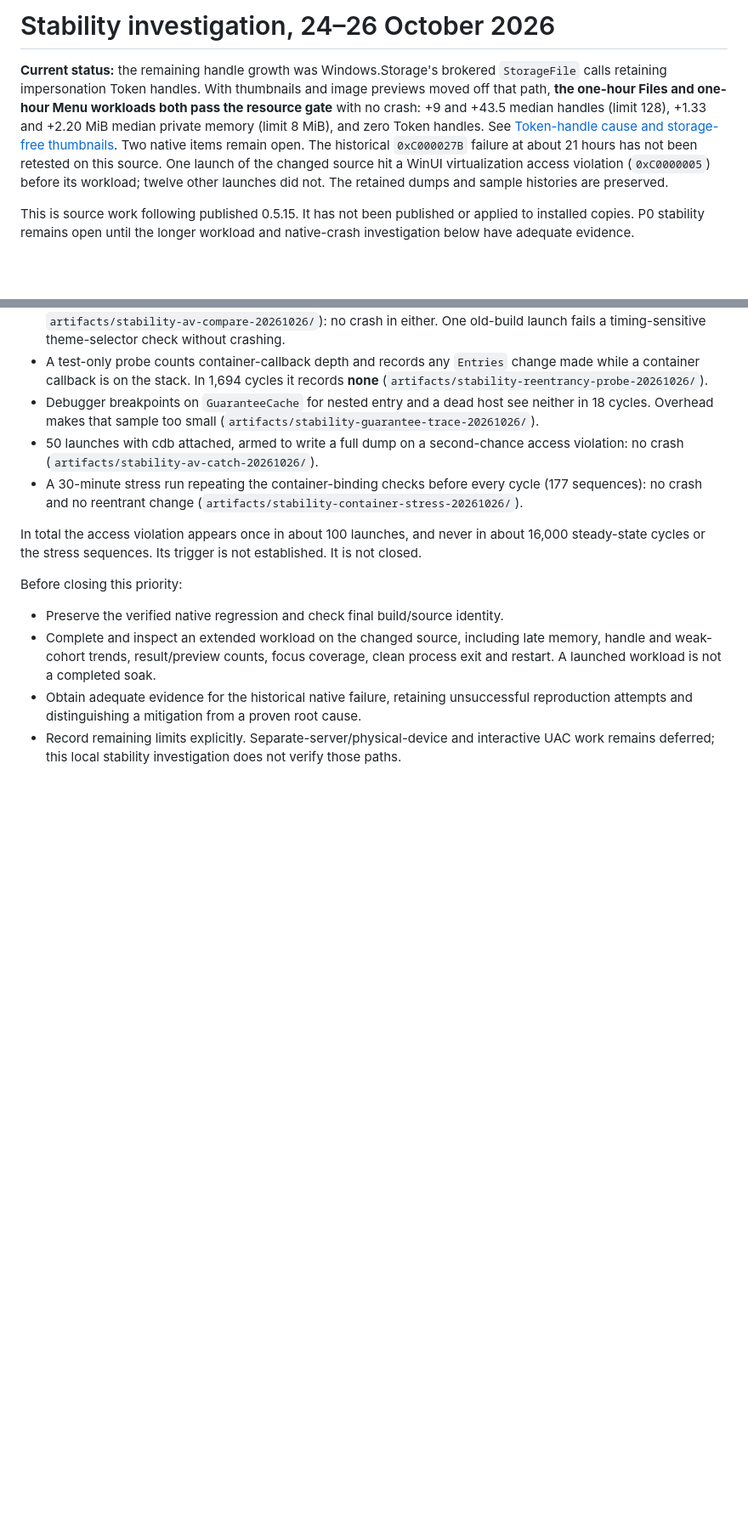
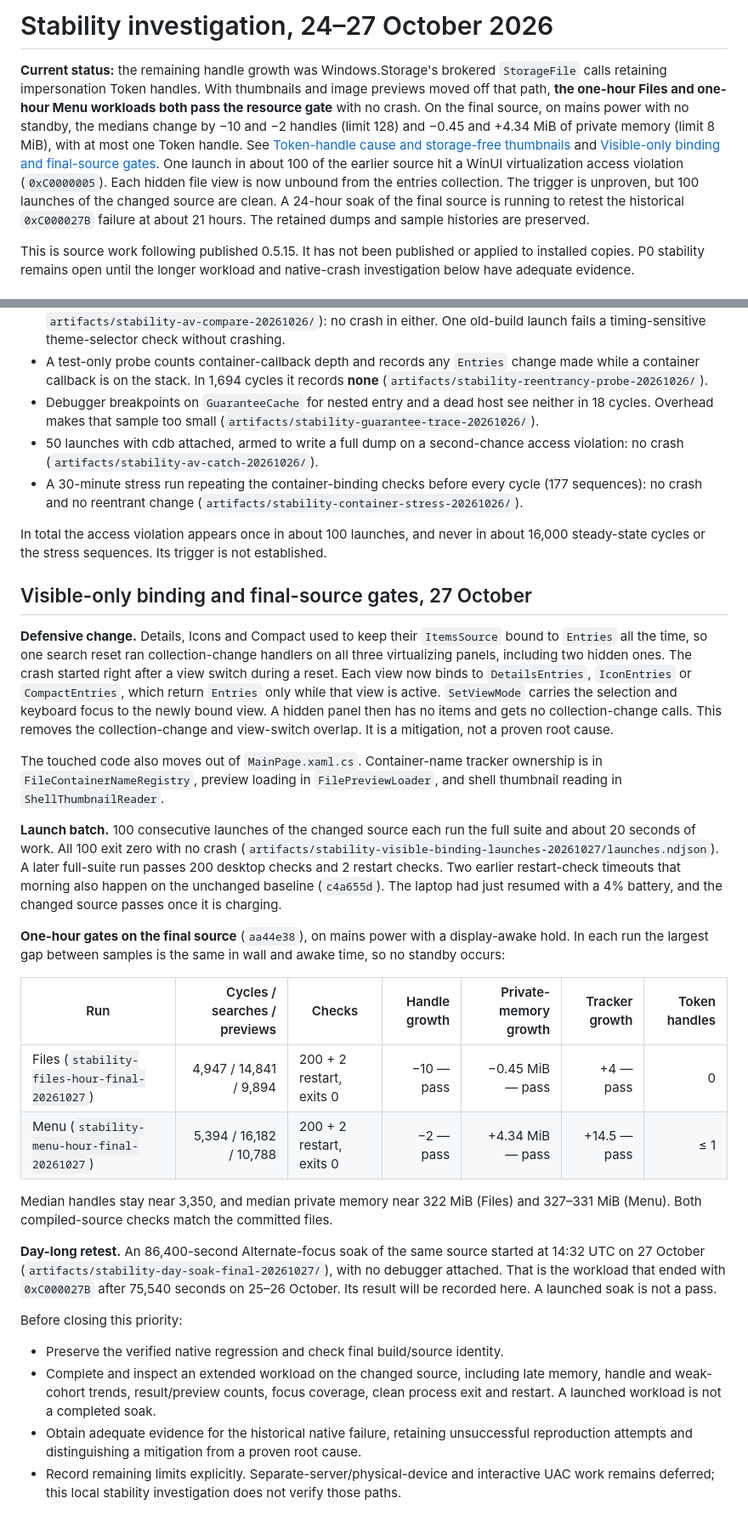
Before and after one commit to TheTriumphantFox/WinThunar, a Markdown page: docs/STABILITY.md, 2 parts joined by grey strips. Shown at 85% size. Drawn GitHub-style; blank space fills up the shorter version.

```diff
--- a/docs/STABILITY.md
+++ b/docs/STABILITY.md
@@ -1,15 +1,18 @@
-# Stability investigation, 24–26 October 2026
+# Stability investigation, 24–27 October 2026
 
 **Current status:** the remaining handle growth was Windows.Storage's brokered `StorageFile`
 calls retaining impersonation Token handles. With thumbnails and image previews moved off
 that path, **the one-hour Files and one-hour Menu workloads both pass the resource gate** with
-no crash: +9 and +43.5 median handles (limit 128), +1.33 and +2.20 MiB median private memory
-(limit 8 MiB), and zero Token handles. See
-[Token-handle cause and storage-free thumbnails](#token-handle-cause-and-storage-free-thumbnails-26-october).
-Two native items remain open. The historical `0xC000027B` failure at about 21 hours has not
-been retested on this source. One launch of the changed source hit a WinUI virtualization
-access violation (`0xC0000005`) before its workload; twelve other launches did not.
-The retained dumps and sample histories are preserved.
+no crash. On the final source, on mains power with no standby, the medians change by −10 and
+−2 handles (limit 128) and −0.45 and +4.34 MiB of private memory (limit 8 MiB), with at most
+one Token handle. See
+[Token-handle cause and storage-free thumbnails](#token-handle-cause-and-storage-free-thumbnails-26-october)
+and [Visible-only binding and final-source gates](#visible-only-binding-and-final-source-gates-27-october).
+One launch in about 100 of the earlier source hit a WinUI virtualization access violation
+(`0xC0000005`). Each hidden file view is now unbound from the entries collection. The trigger
+is unproven, but 100 launches of the changed source are clean. A 24-hour soak of the final
+source is running to retest the historical `0xC000027B` failure at about 21 hours. The
+retained dumps and sample histories are preserved.
 
 This is source work following published 0.5.15. It has not been published or applied to
 installed copies. P0 stability remains open until the longer workload and native-crash
@@ -553,7 +557,46 @@ Attempts to reproduce or narrow it, all on the changed source:
   sequences): no crash and no reentrant change (`artifacts/stability-container-stress-20261026/`).
 
 In total the access violation appears once in about 100 launches, and never in about 16,000
-steady-state cycles or the stress sequences. Its trigger is not established. It is not closed.
+steady-state cycles or the stress sequences. Its trigger is not established.
+
+## Visible-only binding and final-source gates, 27 October
+
+**Defensive change.** Details, Icons and Compact used to keep their `ItemsSource` bound to
+`Entries` all the time, so one search reset ran collection-change handlers on all three
+virtualizing panels, including two hidden ones. The crash started right after a view switch
+during a reset. Each view now binds to `DetailsEntries`, `IconEntries` or `CompactEntries`,
+which return `Entries` only while that view is active. `SetViewMode` carries the selection and
+keyboard focus to the newly bound view. A hidden panel then has no items and gets no
+collection-change calls. This removes the collection-change and view-switch overlap. It is a
+mitigation, not a proven root cause.
+
+The touched code also moves out of `MainPage.xaml.cs`. Container-name tracker ownership is in
+`FileContainerNameRegistry`, preview loading in `FilePreviewLoader`, and shell thumbnail
+reading in `ShellThumbnailReader`.
+
+**Launch batch.** 100 consecutive launches of the changed source each run the full suite and
+about 20 seconds of work. All 100 exit zero with no crash
+(`artifacts/stability-visible-binding-launches-20261027/launches.ndjson`). A later full-suite
+run passes 200 desktop checks and 2 restart checks. Two earlier restart-check timeouts that
+morning also happen on the unchanged baseline (`c4a655d`). The laptop had just resumed with a
+4% battery, and the changed source passes once it is charging.
+
+**One-hour gates on the final source** (`aa44e38`), on mains power with a display-awake hold.
+In each run the largest gap between samples is the same in wall and awake time, so no
+standby occurs:
+
+| Run | Cycles / searches / previews | Checks | Handle growth | Private-memory growth | Tracker growth | Token handles |
+| --- | ---: | --- | ---: | ---: | ---: | ---: |
+| Files (`stability-files-hour-final-20261027`) | 4,947 / 14,841 / 9,894 | 200 + 2 restart, exits 0 | −10 — pass | −0.45 MiB — pass | +4 — pass | 0 |
+| Menu (`stability-menu-hour-final-20261027`) | 5,394 / 16,182 / 10,788 | 200 + 2 restart, exits 0 | −2 — pass | +4.34 MiB — pass | +14.5 — pass | ≤ 1 |
+
+Median handles stay near 3,350, and median private memory near 322 MiB (Files) and
+327–331 MiB (Menu). Both compiled-source checks match the committed files.
+
+**Day-long retest.** An 86,400-second Alternate-focus soak of the same source started at
+14:32 UTC on 27 October (`artifacts/stability-day-soak-final-20261027/`), with no debugger
+attached. That is the workload that ended with `0xC000027B` after 75,540 seconds on
+25–26 October. Its result will be recorded here. A launched soak is not a pass.
 
 Before closing this priority:
 
```
Also changed, not shown: other parts of docs/STABILITY.md (+3 -2 lines), docs/PRIORITY-VERIFICATION.md (+10 -5 lines), docs/ROADMAP.md (+14 -12 lines).
